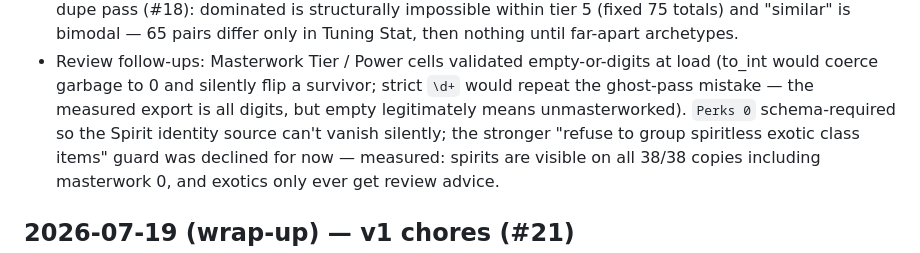
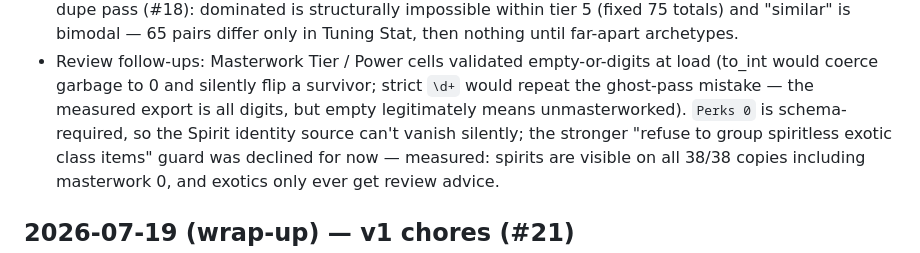
Before and after one commit to tonym999/vault-cleaner, a Markdown page: WORKLOG.md, the part around the change. Drawn GitHub-style.

Commit message:
Review round 2: WORKLOG grammar nit
Co-Authored-By: Claude Fable 5 <noreply@anthropic.com>

```diff
--- a/WORKLOG.md
+++ b/WORKLOG.md
@@ -36,7 +36,7 @@ surprises the next agent should know about.
   empty-or-digits at load (to_int would coerce garbage to 0 and silently
   flip a survivor; strict `\d+` would repeat the ghost-pass mistake — the
   measured export is all digits, but empty legitimately means
-  unmasterworked). `Perks 0` schema-required so the Spirit identity source
+  unmasterworked). `Perks 0` is schema-required, so the Spirit identity source
   can't vanish silently; the stronger "refuse to group spiritless exotic
   class items" guard was declined for now — measured: spirits are visible
   on all 38/38 copies including masterwork 0, and exotics only ever get
```
